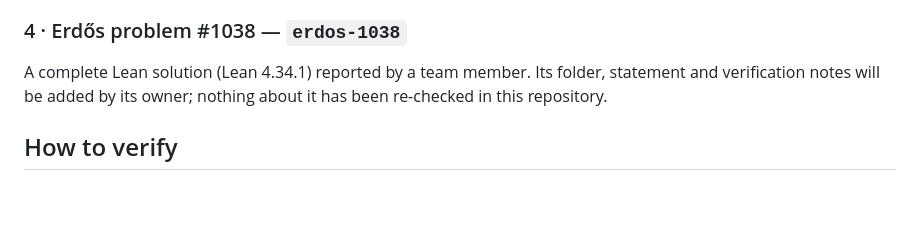
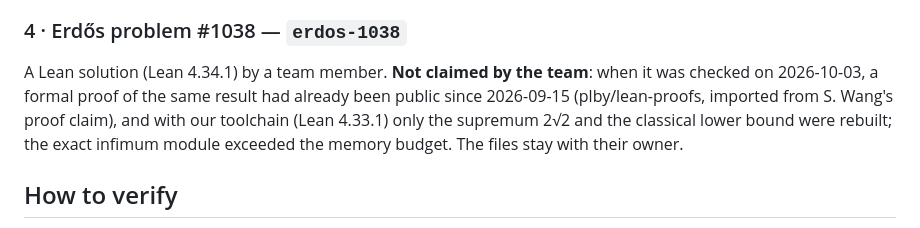
Before and after one commit to lavaskiller/openmath-2026-htpeo, a Markdown page: README.md, the part around the change. Rendered like a GitHub page; blank space fills up the shorter version.

Commit message:
README: erdos-1038 card states that it is not claimed and why
Co-Authored-By: Claude Opus 5.5 <noreply@anthropic.com>

```diff
--- a/README.md
+++ b/README.md
@@ -170,7 +170,7 @@ theorem simple_petersen_connected (hconn : G.Connected) (hreg : G.IsRegularOfDeg
 
 ### 4 · Erdős problem #1038 — `erdos-1038`
 
-A complete Lean solution (Lean 4.34.1) reported by a team member. Its folder, statement and verification notes will be added by its owner; nothing about it has been re-checked in this repository.
+A Lean solution (Lean 4.34.1) by a team member. **Not claimed by the team**: when it was checked on 2026-10-03, a formal proof of the same result had already been public since 2026-09-15 (plby/lean-proofs, imported from S. Wang's proof claim), and with our toolchain (Lean 4.33.1) only the supremum 2√2 and the classical lower bound were rebuilt; the exact infimum module exceeded the memory budget. The files stay with their owner.
 
 ## How to verify
 
```
Also changed, not shown: README.ko.md (+1 -1 lines).
